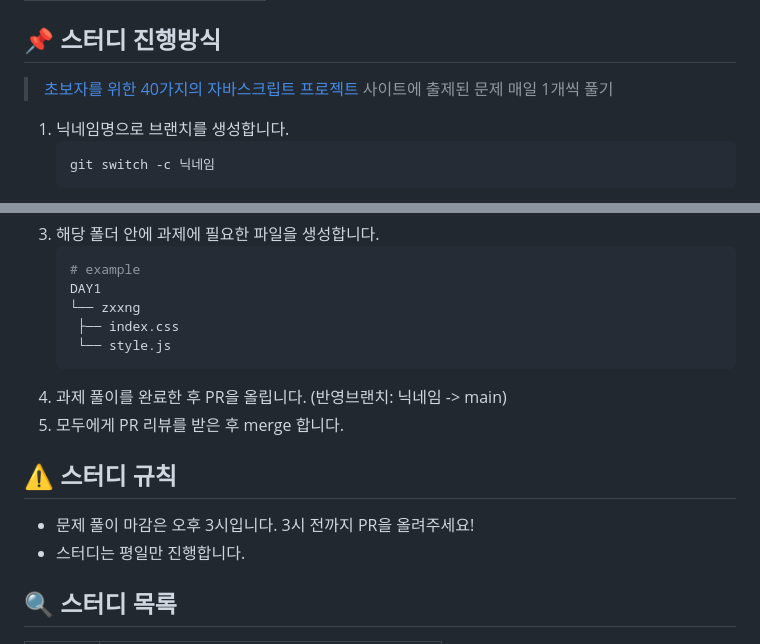
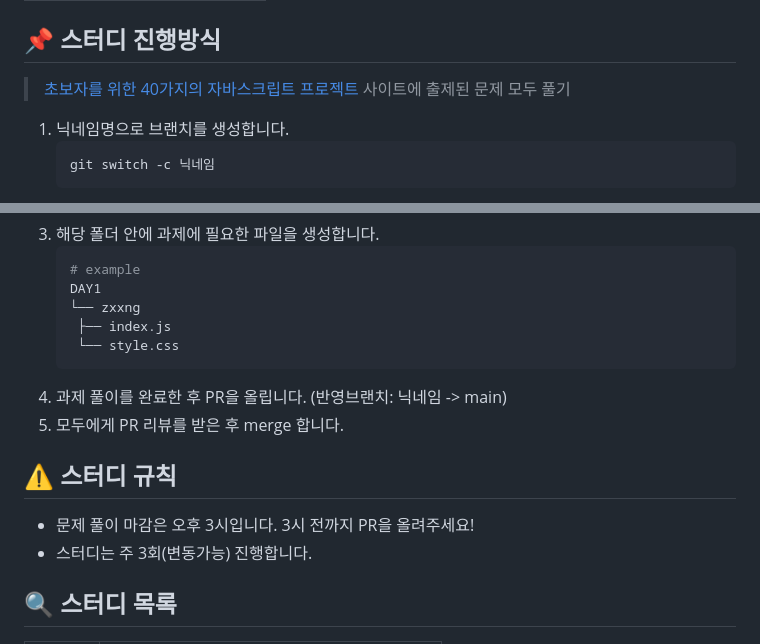
Before and after one commit to zxxng/VanillaJS-Study, a Markdown page: README.md, 2 parts joined by grey strips. Rendered like a GitHub page.

Commit message:
docs: Update README.md

````diff
--- a/README.md
+++ b/README.md
@@ -19,7 +19,7 @@ Vanilla JS 실력 향상을 위한 문제 풀이 Study
 
 ## 📌 스터디 진행방식
 
-> <a href="https://www.freecodecamp.org/korean/news/javascript-projects-for-beginners/">초보자를 위한 40가지의 자바스크립트 프로젝트</a> 사이트에 출제된 문제 매일 1개씩 풀기
+> <a href="https://www.freecodecamp.org/korean/news/javascript-projects-for-beginners/">초보자를 위한 40가지의 자바스크립트 프로젝트</a> 사이트에 출제된 문제 모두 풀기
 
 1. 닉네임명으로 브랜치를 생성합니다.
    ```
@@ -38,8 +38,8 @@ Vanilla JS 실력 향상을 위한 문제 풀이 Study
    # example
    DAY1
    └── zxxng
-    ├── index.css
-    └── style.js
+    ├── index.js
+    └── style.css
    ```
 4. 과제 풀이를 완료한 후 PR을 올립니다. (반영브랜치: 닉네임 -> main)
 5. 모두에게 PR 리뷰를 받은 후 merge 합니다.
@@ -47,7 +47,7 @@ Vanilla JS 실력 향상을 위한 문제 풀이 Study
 ## ⚠️ 스터디 규칙
 
 - 문제 풀이 마감은 오후 3시입니다. 3시 전까지 PR을 올려주세요!<br>
-- 스터디는 평일만 진행합니다.
+- 스터디는 주 3회(변동가능) 진행합니다.
 
 ## 🔍 스터디 목록
 
````
